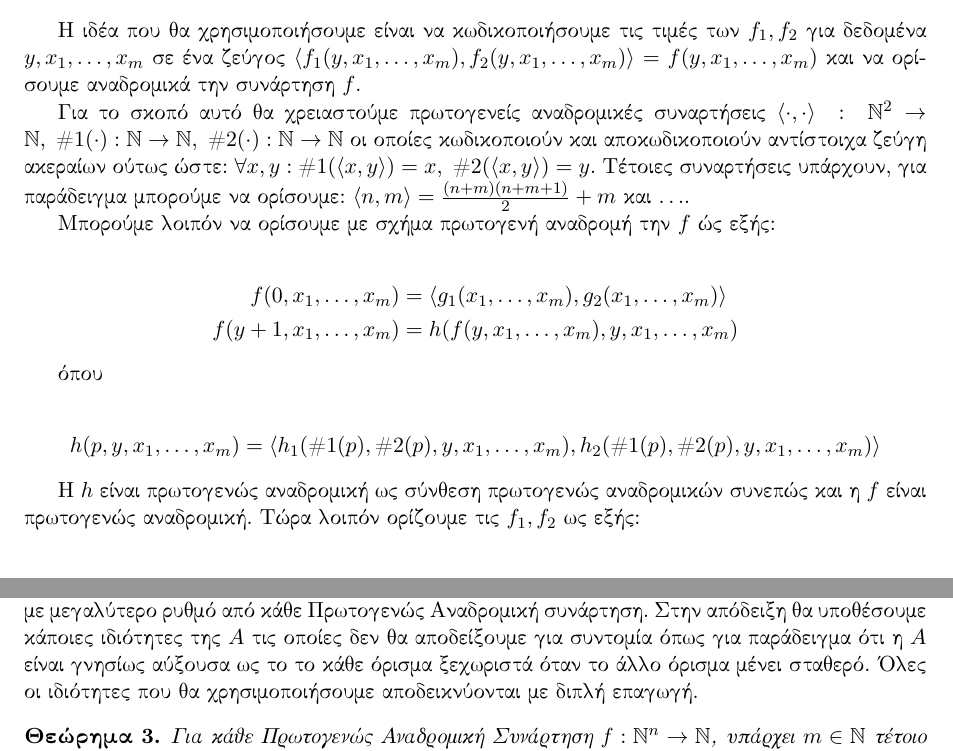
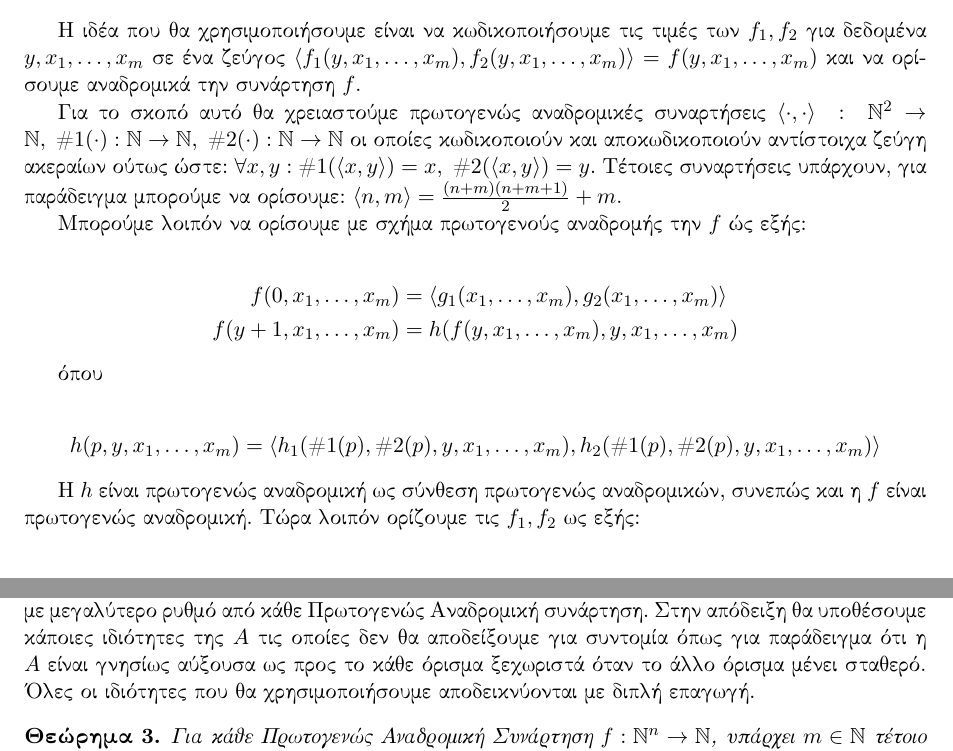
Before and after one commit to marsenis/computability, a LaTeX document (ex2/ex2.tex): two parts of pages 2 and 4 of 12, joined at a grey line, cut so that both start at the same text. Compiled offline with XeLaTeX.

Commit message:
minor corrections

```diff
--- a/ex2/ex2.tex
+++ b/ex2/ex2.tex
@@ -60,15 +60,15 @@ $(i,j)\in \mathbb{N}^2$ και, για το καθένα, προσομοιώνε
 x_m), f_2(y, x_1, \ldots, x_m) \rangle = f(y, x_1, \ldots, x_m)$ και να ορίσουμε
 αναδρομικά την συνάρτηση $f$.
 
-Για το σκοπό αυτό θα χρειαστούμε πρωτογενείς αναδρομικές συναρτήσεις $\langle
+Για το σκοπό αυτό θα χρειαστούμε πρωτογενώς αναδρομικές συναρτήσεις $\langle
 \cdot, \cdot \rangle\ :\ \mathbb{N}^2 \rightarrow \mathbb{N},\ \#1(\cdot) :
 \mathbb{N} \rightarrow \mathbb{N},\ \#2(\cdot) : \mathbb{N} \rightarrow
 \mathbb{N}$ οι οποίες κωδικοποιούν και αποκωδικοποιούν αντίστοιχα ζεύγη ακεραίων
 ούτως ώστε: $\forall x, y : \#1( \langle x, y \rangle ) = x,\ \#2(\langle x, y
 \rangle) = y$. Τέτοιες συναρτήσεις υπάρχουν, για παράδειγμα μπορούμε να
-ορίσουμε: $\langle n, m \rangle = \frac{ (n+m)(n+m+1) }{2} + m$ και $\ldots$.
+ορίσουμε: $\langle n, m \rangle = \frac{ (n+m)(n+m+1) }{2} + m$.
 
-Μπορούμε λοιπόν να ορίσουμε με σχήμα πρωτογενή αναδρομή την $f$ ώς εξής:
+Μπορούμε λοιπόν να ορίσουμε με σχήμα πρωτογενούς αναδρομής την $f$ ώς εξής:
 
 \begin{align*}
    f(0, x_1, \ldots, x_m) &= \langle g_1(x_1, \ldots, x_m), g_2(x_1, \ldots, x_m)
@@ -81,7 +81,7 @@ x_m), f_2(y, x_1, \ldots, x_m) \rangle = f(y, x_1, \ldots, x_m)$ και να ο
 \[ h( p, y, x_1, \ldots, x_m ) = \langle h_1( \#1(p), \#2(p), y, x_1, \ldots,
 x_m), h_2(\#1(p), \#2(p), y, x_1, \ldots, x_m) \rangle \]
 
-Η $h$ είναι πρωτογενώς αναδρομική ως σύνθεση πρωτογενώς αναδρομικών συνεπώς και
+Η $h$ είναι πρωτογενώς αναδρομική ως σύνθεση πρωτογενώς αναδρομικών, συνεπώς και
 η $f$ είναι πρωτογενώς αναδρομική. Τώρα λοιπόν ορίζουμε τις $f_1, f_2$ ως εξής:
 
 \begin{align*}
@@ -199,12 +199,12 @@ $|w| \geq 1$, τότε θα εφαρμοστεί ένας από τους καν
 λοιπόν είναι καλώς ορισμένη και είναι φανερό από τα παραπάνω ότι μπορεί να
 υπολογισθεί αλγοριθμικά συνεπώς θα πρέπει να είναι Ελάχιστα Αναδρομική.
 
-Θα δείξουμε τώρα ότι η $A$ δεν γίνεται να είναι Πρωτογενώς Αναδρομική δείχνοντας
-ότι αυξάνεται με μεγαλύτερο ρυθμό από κάθε Πρωτογενώς Αναδρομική συνάρτηση.
-Στην απόδειξη θα υποθέσουμε κάποιες ιδιότητες της $A$ τις οποίες δεν θα
-αποδείξουμε για συντομία όπως για παράδειγμα ότι η $A$ είναι γνησίως αύξουσα
-ως το το κάθε όρισμα ξεχωριστά όταν το άλλο όρισμα μένει σταθερό. Όλες οι
-ιδιότητες που θα χρησιμοποιήσουμε αποδεικνύονται με διπλή επαγωγή.
+Θα δείξουμε τώρα ότι η $A$ δεν γίνεται να είναι Πρωτογενώς Αναδρομική
+δείχνοντας ότι αυξάνεται με μεγαλύτερο ρυθμό από κάθε Πρωτογενώς Αναδρομική
+συνάρτηση.  Στην απόδειξη θα υποθέσουμε κάποιες ιδιότητες της $A$ τις οποίες
+δεν θα αποδείξουμε για συντομία όπως για παράδειγμα ότι η $A$ είναι γνησίως
+αύξουσα ως προς το κάθε όρισμα ξεχωριστά όταν το άλλο όρισμα μένει σταθερό.
+Όλες οι ιδιότητες που θα χρησιμοποιήσουμε αποδεικνύονται με διπλή επαγωγή.
 
 \begin{thm}
 \label{thm5}
```
Also changed, not shown: ex2/ex2.pdf, ex2/ex2.tex (8 more changed lines).
